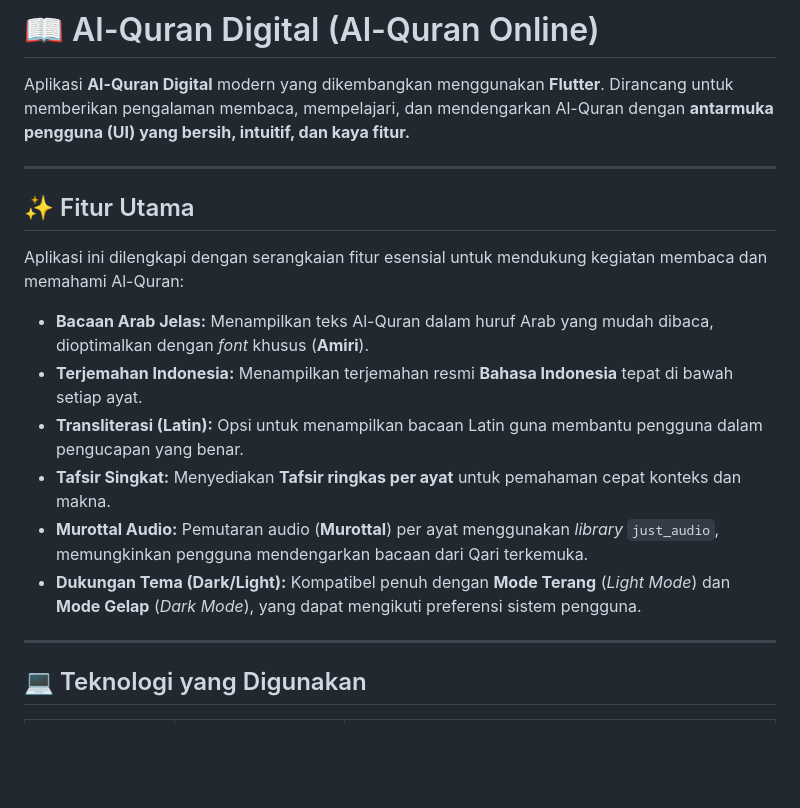
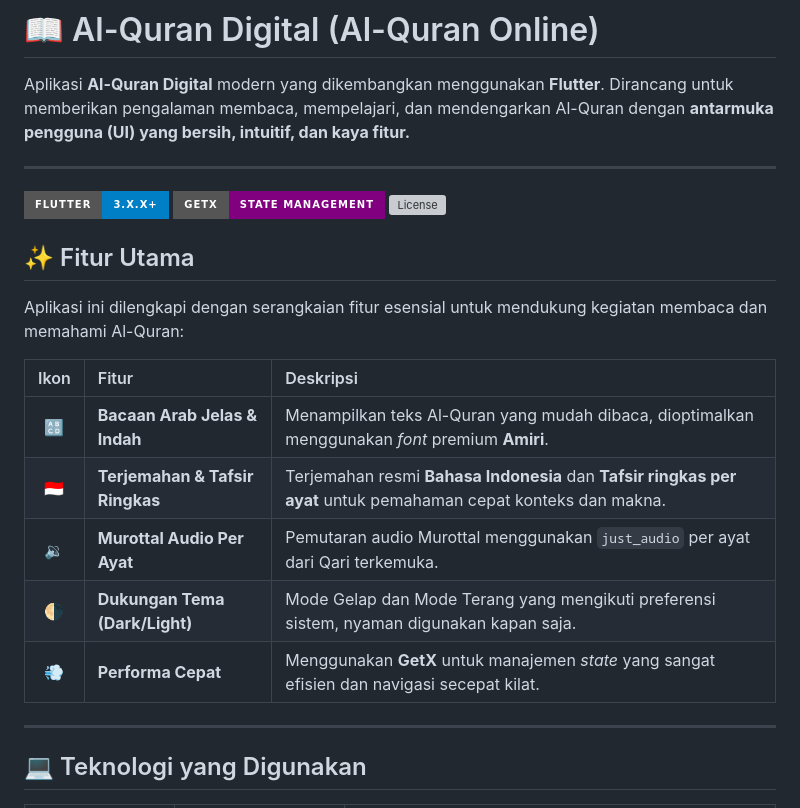
Before and after one commit to Zaim1711/Al_Quran_Online, a Markdown page: README.md, the part around the change. Drawn GitHub-style; badges without logos; blank space fills up the shorter version; grey boxes are pictures that could not be loaded.

```diff
--- a/README.md
+++ b/README.md
@@ -3,17 +3,21 @@
 Aplikasi **Al-Quran Digital** modern yang dikembangkan menggunakan **Flutter**. Dirancang untuk memberikan pengalaman membaca, mempelajari, dan mendengarkan Al-Quran dengan **antarmuka pengguna (UI) yang bersih, intuitif, dan kaya fitur.**
 
 ---
+[![Flutter Version](https://img.shields.io/badge/Flutter-3.x.x%2B-blue?style=for-the-badge&logo=flutter&logoColor=white)](https://flutter.dev/)
+[![State Management](https://img.shields.io/badge/GetX-State%20Management-purple?style=for-the-badge&logo=dart)](https://pub.dev/packages/get)
+[![License](https://img.shields.io/github/license/Zaim1711/Al_Quran_Online?style=for-the-badge)](LICENSE)
 
 ## ✨ Fitur Utama
 
 Aplikasi ini dilengkapi dengan serangkaian fitur esensial untuk mendukung kegiatan membaca dan memahami Al-Quran:
 
-* **Bacaan Arab Jelas:** Menampilkan teks Al-Quran dalam huruf Arab yang mudah dibaca, dioptimalkan dengan *font* khusus (**Amiri**).
-* **Terjemahan Indonesia:** Menampilkan terjemahan resmi **Bahasa Indonesia** tepat di bawah setiap ayat.
-* **Transliterasi (Latin):** Opsi untuk menampilkan bacaan Latin guna membantu pengguna dalam pengucapan yang benar.
-* **Tafsir Singkat:** Menyediakan **Tafsir ringkas per ayat** untuk pemahaman cepat konteks dan makna.
-* **Murottal Audio:** Pemutaran audio (**Murottal**) per ayat menggunakan *library* `just_audio`, memungkinkan pengguna mendengarkan bacaan dari Qari terkemuka.
-* **Dukungan Tema (Dark/Light):** Kompatibel penuh dengan **Mode Terang** (*Light Mode*) dan **Mode Gelap** (*Dark Mode*), yang dapat mengikuti preferensi sistem pengguna.
+| Ikon | Fitur | Deskripsi |
+| :---: | :--- | :--- |
+| 🔠 | **Bacaan Arab Jelas & Indah** | Menampilkan teks Al-Quran yang mudah dibaca, dioptimalkan menggunakan *font* premium **Amiri**. |
+| 🇮🇩 | **Terjemahan & Tafsir Ringkas** | Terjemahan resmi **Bahasa Indonesia** dan **Tafsir ringkas per ayat** untuk pemahaman cepat konteks dan makna. |
+| 🔉 | **Murottal Audio Per Ayat** | Pemutaran audio Murottal menggunakan `just_audio` per ayat dari Qari terkemuka. |
+| 🌗 | **Dukungan Tema (Dark/Light)** | Mode Gelap dan Mode Terang yang mengikuti preferensi sistem, nyaman digunakan kapan saja. |
+| 💨 | **Performa Cepat** | Menggunakan **GetX** untuk manajemen *state* yang sangat efisien dan navigasi secepat kilat. |kungan Tema (Dark/Light):** Kompatibel penuh dengan **Mode Terang** (*Light Mode*) dan **Mode Gelap** (*Dark Mode*), yang dapat mengikuti preferensi sistem pengguna.
 
 ---
 
```
